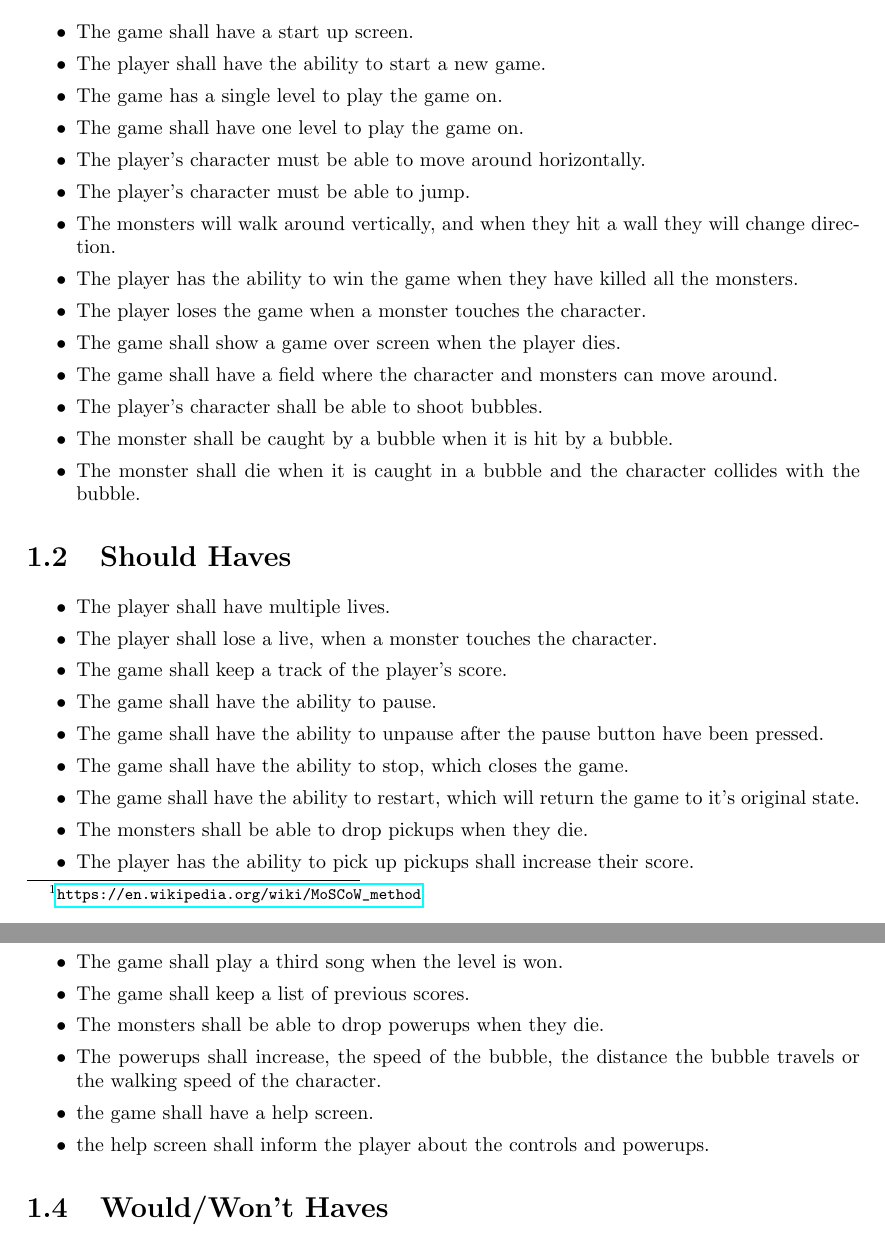
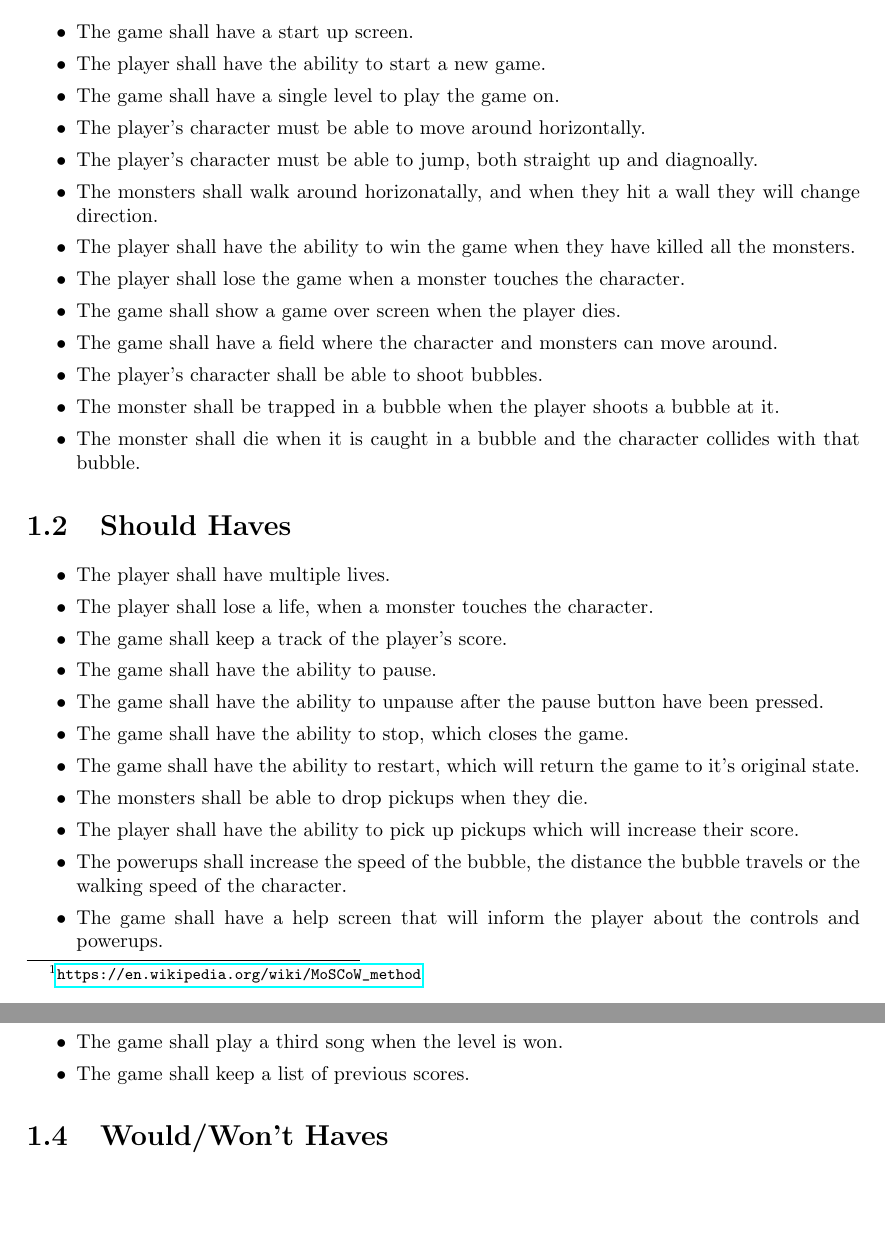
Before and after one commit to jimhommes/BubbleBobble, a LaTeX thesis (Documentation/Requirements/main.tex, which reads Documentation/Requirements/tex/functional_requirements.tex): two parts of pages 4 and 5 of 6, joined at a grey line, cut so that both start at the same text, the shorter picture padded with empty space. Compiled offline with pdfLaTeX.

Commit message:
Update functional_requirements.tex

```diff
--- a/Documentation/Requirements/tex/functional_requirements.tex
+++ b/Documentation/Requirements/tex/functional_requirements.tex
@@ -8,18 +8,17 @@ The functional requirements for the game Bubble Bobble are listed using the \fnu
 \itemsep0em
  	\item The game shall have a start up screen.
   	\item The player shall have the ability to start a new game.
-  	\item The game has a single level to play the game on.
-  	\item The game shall have one level to play the game on.
+  	\item The game shall have a single level to play the game on.
   	\item The player's character must be able to move around horizontally.
-  	\item The player's character must be able to jump.
-  	\item The monsters will walk around vertically, and when they hit a wall they will change direction.
- 	\item The player has the ability to win the game when they have killed all the monsters.
- 	\item The player loses the game when a monster touches the character.
+  	\item The player's character must be able to jump, both straight up and diagnoally.
+  	\item The monsters shall walk around horizonatally, and when they hit a wall they will change direction.
+ 	\item The player shall have the ability to win the game when they have killed all the monsters.
+ 	\item The player shall lose the game when a monster touches the character.
  	\item The game shall show a game over screen when the player dies.
  	\item The game shall have a field where the character and monsters can move around.
  	\item The player's character shall be able to shoot bubbles.
- 	\item The monster shall be caught by a bubble when it is hit by a bubble.
- 	\item The monster shall die when it is caught in a bubble and the character collides with the bubble.
+ 	\item The monster shall be trapped in a bubble when the player shoots a bubble at it.
+ 	\item The monster shall die when it is caught in a bubble and the character collides with that bubble.
 \end{itemize}
 
 \section{Should Haves}
@@ -27,14 +26,16 @@ The functional requirements for the game Bubble Bobble are listed using the \fnu
 \begin{itemize}
 \itemsep0em
  \item The player shall have multiple lives.
- \item The player shall lose a live, when a monster touches the character.
+ \item The player shall lose a life, when a monster touches the character.
  \item The game shall keep a track of the player's score.
  \item The game shall have the ability to pause.
  \item The game shall have the ability to unpause after the pause button have been pressed.
  \item The game shall have the ability to stop, which closes the game.
  \item The game shall have the ability to restart, which will return the game to it's original state.
  \item The monsters shall be able to drop pickups when they die.
- \item The player has the ability to pick up pickups shall increase their score.
+ \item The player shall have the ability to pick up pickups which will increase their score.
+ \item The powerups shall increase the speed of the bubble, the distance the bubble travels or the walking speed of the character.
+ \item The game shall have a help screen that will inform the player about the controls and powerups.
 \end{itemize}
 
 \section{Could Haves}
@@ -48,10 +49,6 @@ The functional requirements for the game Bubble Bobble are listed using the \fnu
   \item The game shall play a different song when the player dies.
   \item The game shall play a third song when the level is won.
   \item The game shall keep a list of previous scores.
-  \item The monsters shall be able to drop powerups when they die.
-  \item The powerups shall increase, the speed of the bubble, the distance the bubble travels or the walking speed of the character.
-  \item the game shall have a help screen.
-  \item the help screen shall inform the player about the controls and powerups.
 \end{itemize}
 
 \section{Would/Won't Haves}
```
